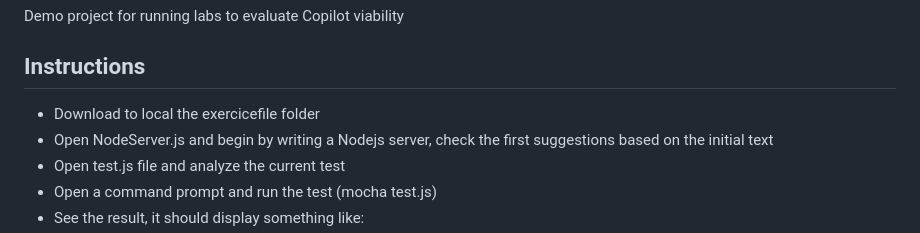
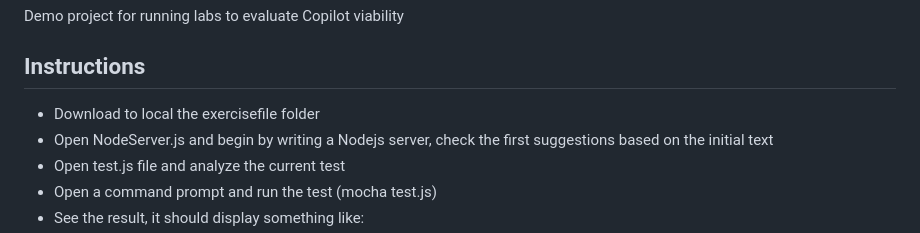
Before and after one commit to microsoft/CopilotHackathon, a Markdown page: exercisefiles/node/README.md, the part around the change. Rendered like a GitHub page.

Commit message:
Update README.md (#8)
fixed typo

```diff
--- a/exercisefiles/node/README.md
+++ b/exercisefiles/node/README.md
@@ -4,7 +4,7 @@ Demo project for running labs to evaluate Copilot viability
 
 ## Instructions
 
-- Download to local the exercicefile folder
+- Download to local the exercisefile folder
 - Open NodeServer.js and begin by writing a Nodejs server, check the first suggestions based on the initial text
 - Open test.js file and analyze the current test
 - Open a command prompt and run the test (mocha test.js)
```
